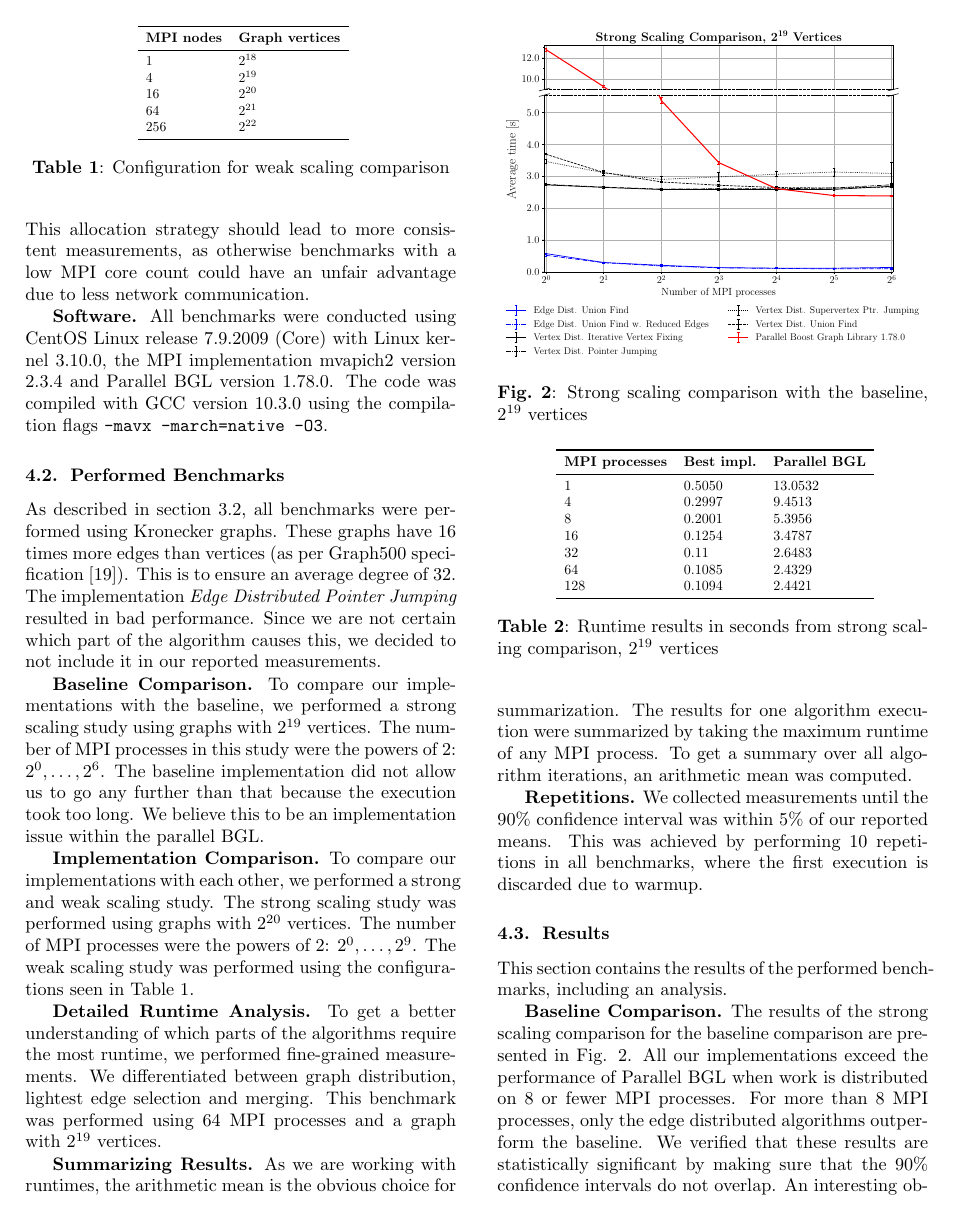
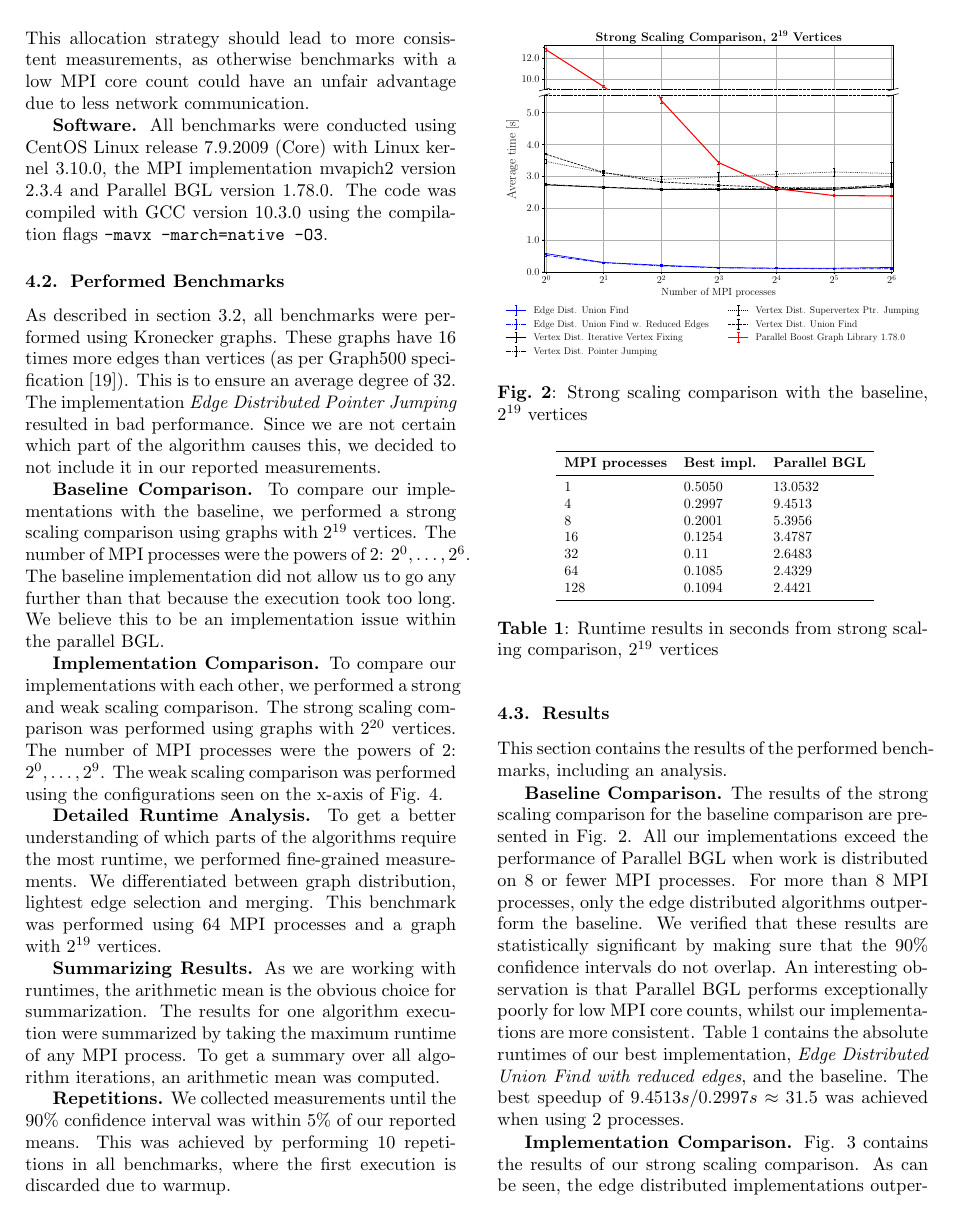
Before and after one commit to ansamuel/parallel-boruvka-project-report, a LaTeX paper (report/report.tex): page 5 of 8. Compiled offline with pdfLaTeX.

Commit message:
Remove superfluous table

```diff
--- a/report/report.tex
+++ b/report/report.tex
@@ -449,31 +449,16 @@ Since we are not certain which part of the algorithm causes this, we decided to
 measurements.
 
 \mypar{Baseline Comparison}
-To compare our implementations with the baseline, we performed a strong scaling study using graphs with $2^{19}$
-vertices. The number of MPI processes in this study were the powers of $2$: $2^0, \dotsc, 2^6$. The baseline
-implementation did not allow us to go any further than that because the execution took too long. We believe this to be
-an implementation issue within the parallel BGL.
+To compare our implementations with the baseline, we performed a strong scaling comparison using graphs with $2^{19}$
+vertices. The number of MPI processes were the powers of $2$: $2^0, \dotsc, 2^6$. The baseline implementation did not
+allow us to go any further than that because the execution took too long. We believe this to be an implementation issue
+within the parallel BGL.
 
 \mypar{Implementation Comparison}
-To compare our implementations with each other, we performed a strong and weak scaling study. The strong scaling study
-was performed using graphs with $2^{20}$ vertices. The number of MPI processes were the powers of $2$: $2^0, \dotsc,
-2^9$. The weak scaling study was performed using the configurations seen in Table \ref{tab:weakscaling-table}.
-
-\begin{table}[!t]
-  \centering
-  \resizebox{0.5\columnwidth}{!}{
-  \begin{tabular}{l l}
-    \toprule
-    \textbf{MPI nodes} & \textbf{Graph vertices} \\ \midrule
-    $1$ & $2^{18}$ \\
-    $4$ & $2^{19}$ \\
-    $16$ & $2^{20}$ \\
-    $64$ & $2^{21}$ \\
-    $256$ & $2^{22}$ \\ \bottomrule
-  \end{tabular}}
-  \caption{Configuration for weak scaling comparison}
-  \label{tab:weakscaling-table}
-\end{table}
+To compare our implementations with each other, we performed a strong and weak scaling comparison. The strong scaling
+comparison was performed using graphs with $2^{20}$ vertices. The number of MPI processes were the powers of $2$: $2^0,
+\dotsc, 2^9$. The weak scaling comparison was performed using the configurations seen on the x-axis of Fig.
+\ref{fig:weakscaling}.
 
 \mypar{Detailed Runtime Analysis}
 To get a better understanding of which parts of the algorithms require the most runtime, we performed fine-grained
```
